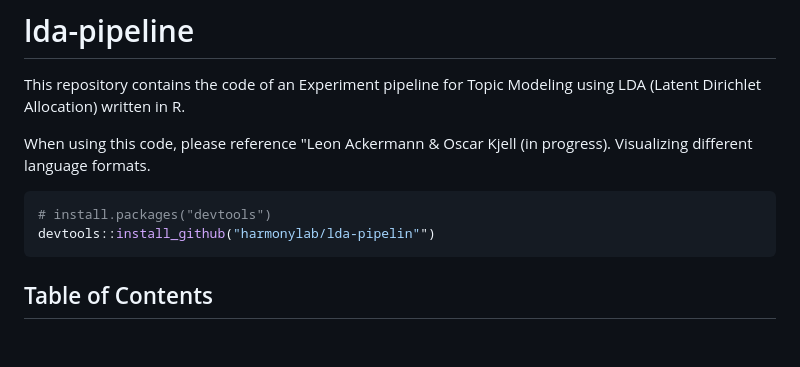
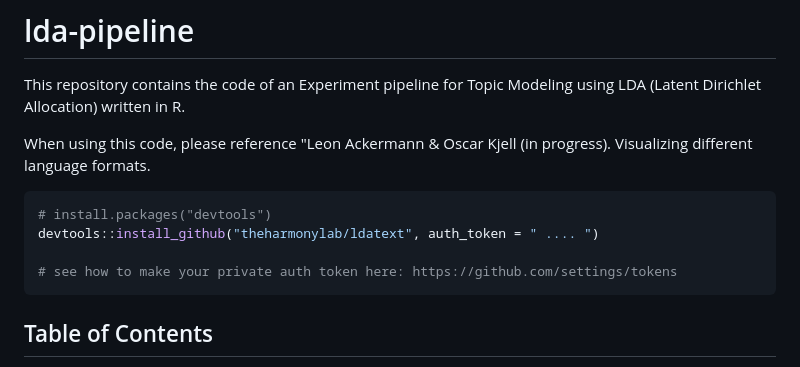
Before and after one commit to theharmonylab/topics, a Markdown page: README.md, the part around the change. GitHub-like rendering; blank space fills up the shorter version.

Commit message:
adding correct details for how to install the pacakge.

````diff
--- a/README.md
+++ b/README.md
@@ -7,7 +7,9 @@ When using this code, please reference "Leon Ackermann & Oscar Kjell (in progres
 
 ``` r
 # install.packages("devtools")
-devtools::install_github("harmonylab/lda-pipelin"")
+devtools::install_github("theharmonylab/ldatext", auth_token = " .... ")
+
+# see how to make your private auth token here: https://github.com/settings/tokens
 ```
 
 ## Table of Contents
````
